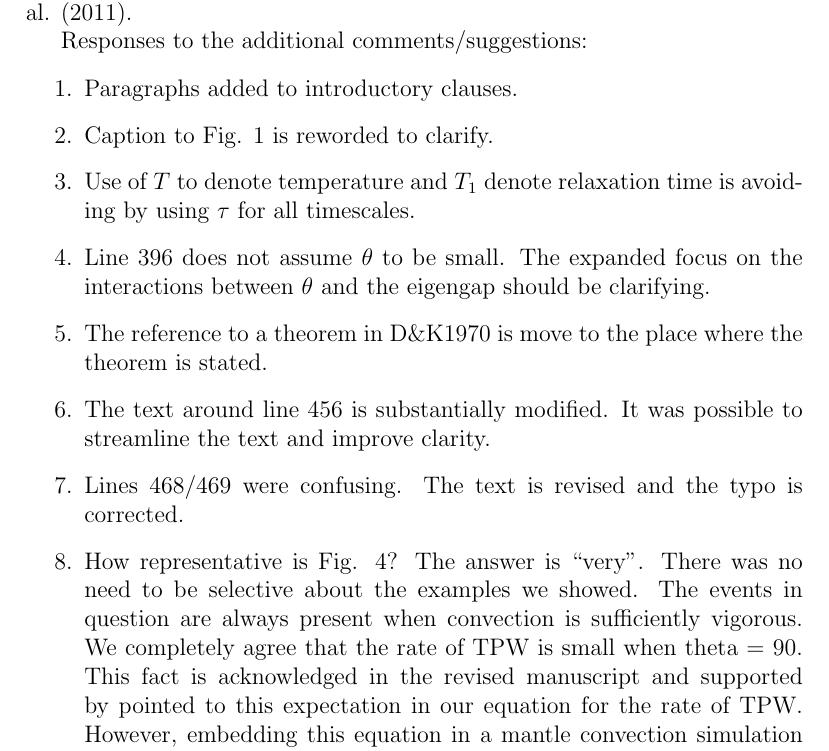
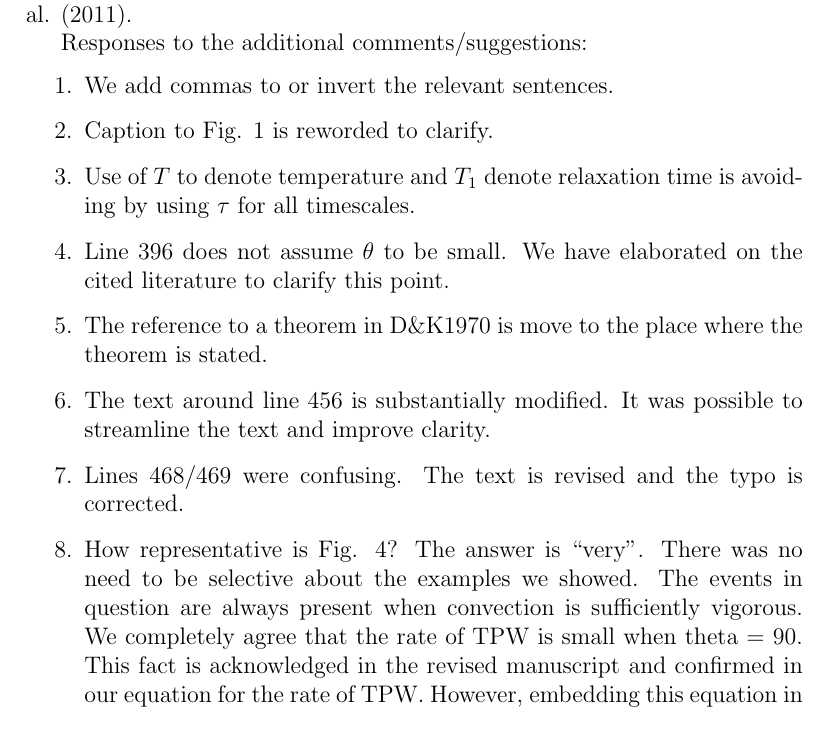
Before and after one commit to ian-r-rose/tpw_rate, a LaTeX document (reply.tex): part of page 2 of 3 before the commit and part of page 2 of 2 after it, cut so that both start at the same text. Compiled offline with pdfLaTeX.

Commit message:
Edits to reply.

```diff
--- a/reply.tex
+++ b/reply.tex
@@ -53,13 +53,13 @@ Responses to the additional comments/suggestions:
 
 \begin{enumerate}
 
-\item Paragraphs added to introductory clauses.
+\item We add commas to or invert the relevant sentences.
 
 \item Caption to Fig. 1 is reworded to clarify.
 
 \item Use of $T$ to denote temperature and $T_1$ denote relaxation time is avoiding by using $\tau$ for all timescales.
 
-\item Line 396 does not assume $\theta$ to be small. The expanded focus on the interactions between $\theta$ and the eigengap should be clarifying.
+\item Line 396 does not assume $\theta$ to be small. We have elaborated on the cited literature to clarify this point.
 
 \item The reference to a theorem in D\&K1970 is move to the place where the theorem is stated.
 
@@ -67,7 +67,7 @@ Responses to the additional comments/suggestions:
 
 \item Lines 468/469 were confusing. The text is revised and the typo is corrected.
 
-\item How representative is Fig. 4? The answer is ``very''. There was no need to be selective about the examples we showed. The events in question are always present when convection is sufficiently vigorous. We completely agree that the rate of TPW is small when theta = 90. This fact is acknowledged in the revised manuscript and supported by pointed to this expectation in our equation for the rate of TPW. However, embedding this equation in a mantle convection simulation reveals some interesting complications because the mass anomalies that cause TPW are always in motion.
+\item How representative is Fig. 4? The answer is ``very''. There was no need to be selective about the examples we showed. The events in question are always present when convection is sufficiently vigorous. We completely agree that the rate of TPW is small when theta = 90. This fact is acknowledged in the revised manuscript and confirmed in our equation for the rate of TPW. However, embedding this equation in a mantle convection simulation reveals some interesting complications because the mass anomalies that cause TPW are always in motion.
 
 \end{enumerate}
 
```
Also changed, not shown: tpw_rate.tex (+1 -4 lines).
